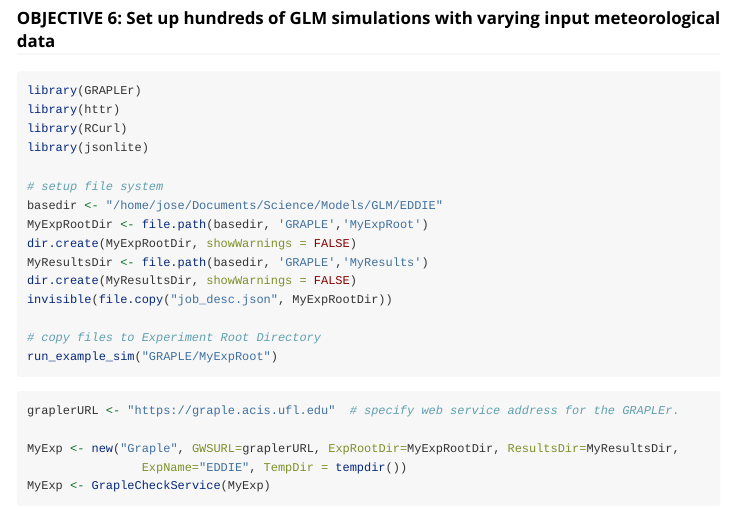
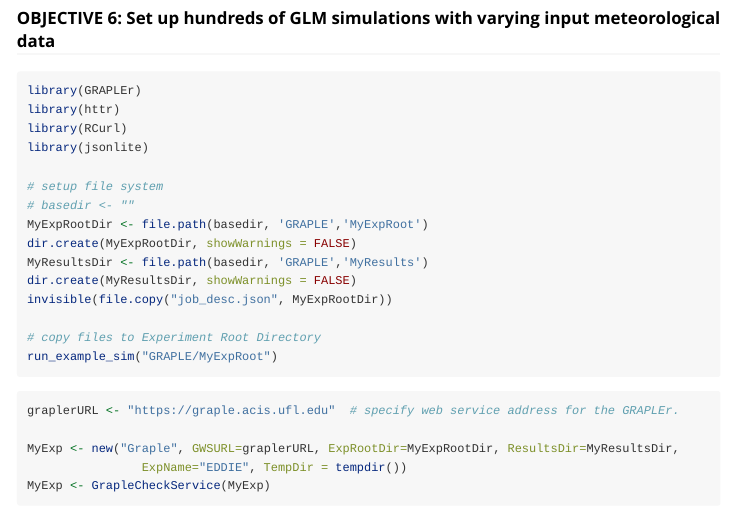
Before and after one commit to jsta/learnglm, an R Markdown document (vignettes/eddie.Rmd): the page in a window 1100 px wide, from 3420 px down. Rendered offline with R 4.5, knitr and Pandoc, with nearby package versions; some code elsewhere in the file could not run offline.

Commit message:
dont print local path

````diff
--- a/vignettes/eddie.Rmd
+++ b/vignettes/eddie.Rmd
@@ -152,6 +152,10 @@ modifications?
 ## ACTIVITY C
 ### OBJECTIVE 6: Set up hundreds of GLM simulations with varying input meteorological data
 
+```{r echo=FALSE}
+basedir <- "/home/jose/Documents/Science/Models/GLM/EDDIE"
+```
+
 ```{r message=FALSE, results='hide', eval=FALSE}
 library(GRAPLEr)
 library(httr)
@@ -159,7 +163,7 @@ library(RCurl)
 library(jsonlite)
 
 # setup file system
-basedir <- "/home/jose/Documents/Science/Models/GLM/EDDIE"
+# basedir <- ""
 MyExpRootDir <- file.path(basedir, 'GRAPLE','MyExpRoot')
 dir.create(MyExpRootDir, showWarnings = FALSE)
 MyResultsDir <- file.path(basedir, 'GRAPLE','MyResults')
````
Also changed, not shown: 6 other files.
